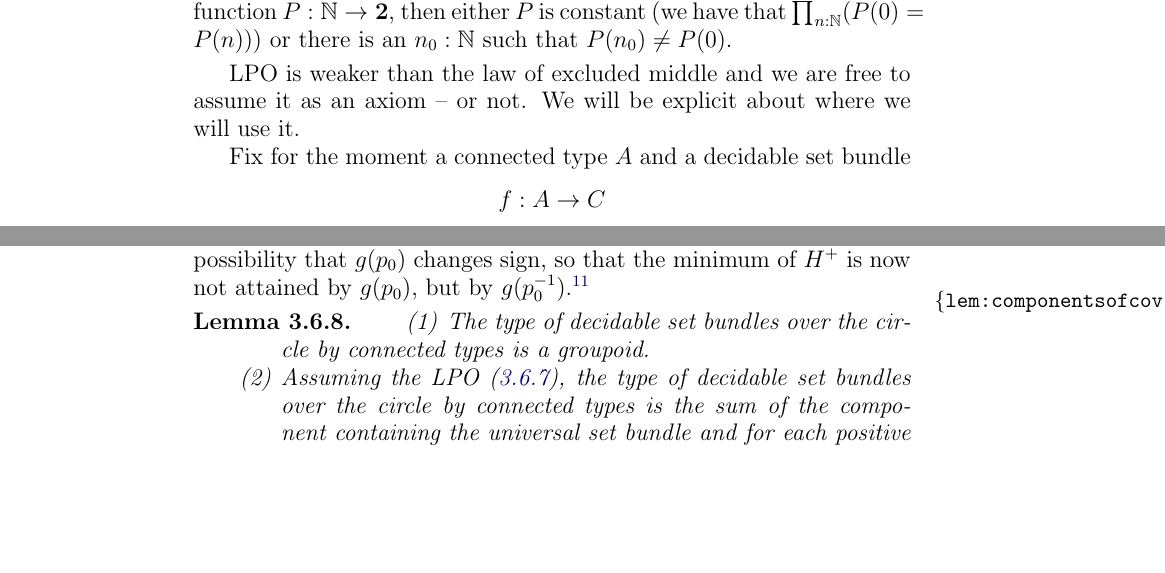
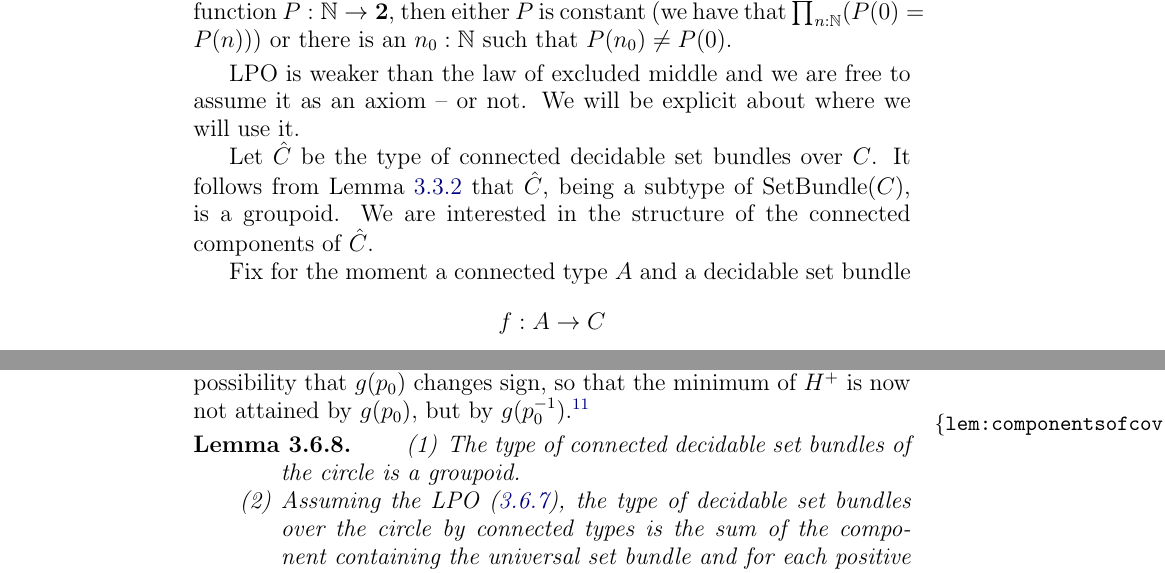
Before and after one commit to UniMath/SymmetryBook, a LaTeX thesis (book.tex, which reads circle.tex, macros.tex): two parts of pages 64 and 65 of 181, joined at a grey line, cut so that both start at the same text, the shorter picture padded with empty space. Compiled offline with pdfLaTeX.

Commit message:
w.i.p. circle

```diff
--- a/circle.tex
+++ b/circle.tex
@@ -1076,6 +1076,12 @@ Any (other) textbook will tell you that these are all the connected \coverings o
 
 LPO is weaker than the law of excluded middle and we are free to assume it as an axiom -- or not.  We will be explicit about where we will use it.
 
+\def\codesebuC{\hat{C}} %ad hoc definition
+Let $\codesebuC$ be the type of connected decidable \coverings over $C$.
+It follows from \cref{lem:SetBundle(B)-is-groupoid} that $\codesebuC$,
+being a subtype of $\SetBundle(C)$, is a groupoid. We are interested
+in the structure of the connected components of $\codesebuC$.
+
 
 Fix for the moment a connected type $A$ and a decidable \covering
 $$f:A\to C$$ (c.f \cref{def:covering}) and an element $\pt_A:f^{-1}(\pt_C)$.  %Assume $(\pt_A,!):f^{-1}(\pt_C)$
@@ -1099,7 +1105,7 @@ Arguing similarly for the negative values, we reach the conclusion that the imag
   \label{lem:componentsofcoversofS1}
   % Assume the LPO. Given a connected decidable \covering of the circle,  there is a unique natural number $m$ so that the connected \covering is equal to the connected \covering $-^m$ of \cref{exa:listofS1covers}.  This gives an equivalence between $\NN$ and the propositional truncation of the type of connected decidable \covering of the circle.
   \begin{enumerate}
-  \item The type of decidable \coverings over the circle by connected types is a groupoid.
+  \item The type of connected decidable \coverings of the circle is a groupoid.
   \item Assuming the LPO (\cref{LPO}), the type of decidable \coverings over the circle by connected types is the sum of the component containing the universal \covering and for each positive integer $m$, the component containing the $m$-fold \covering.
   \end{enumerate}
 
--- a/macros.tex
+++ b/macros.tex
@@ -228,7 +228,7 @@
 \newcommand{\Xtorsor}[1]{\mathrm{tors}_{#1}}%      added by MAB
 \newcommand{\Ztorsor}{\Xtorsor{\zet}}
 \newcommand{\TorZ}{{\mathrm{T}\ZZ}} % {\mathbf{TorZor}}% alternative: BZ.
-\newcommand{\SetBundle}[1]{\mathrm{SetBundle}(#1)}             % end MAB
+\DeclareMathOperator\SetBundle{\mathrm{SetBundle}}             % end MAB
 \newcommand{\typegroup}{\mathbf{Group}}
 \newcommand{\typesubgroup}{\mathbf{Sub}}%"gp" removed - is evident from the type of the subscript G
 \newcommand{\typeset}{\Set}
```
Also changed, not shown: circle.tex (6 more changed lines).
